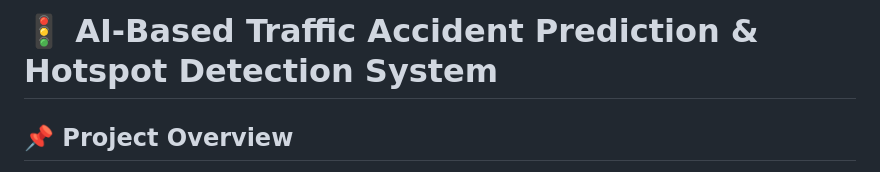
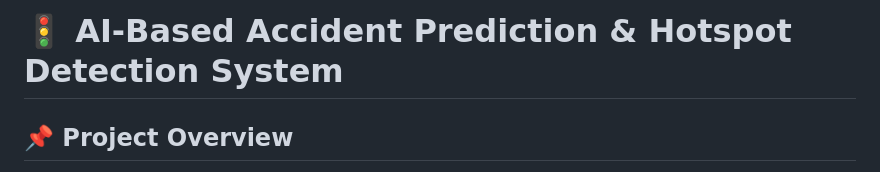
Before and after one commit to BugathaSindhu/Preventx_mobile_app, a Markdown page: README.md, the part around the change. Drawn GitHub-style.

```diff
--- a/README.md
+++ b/README.md
@@ -1,4 +1,4 @@
-# 🚦 AI-Based Traffic Accident Prediction & Hotspot Detection System
+# 🚦 AI-Based Accident Prediction & Hotspot Detection System
 
 ## 📌 Project Overview
 
```
